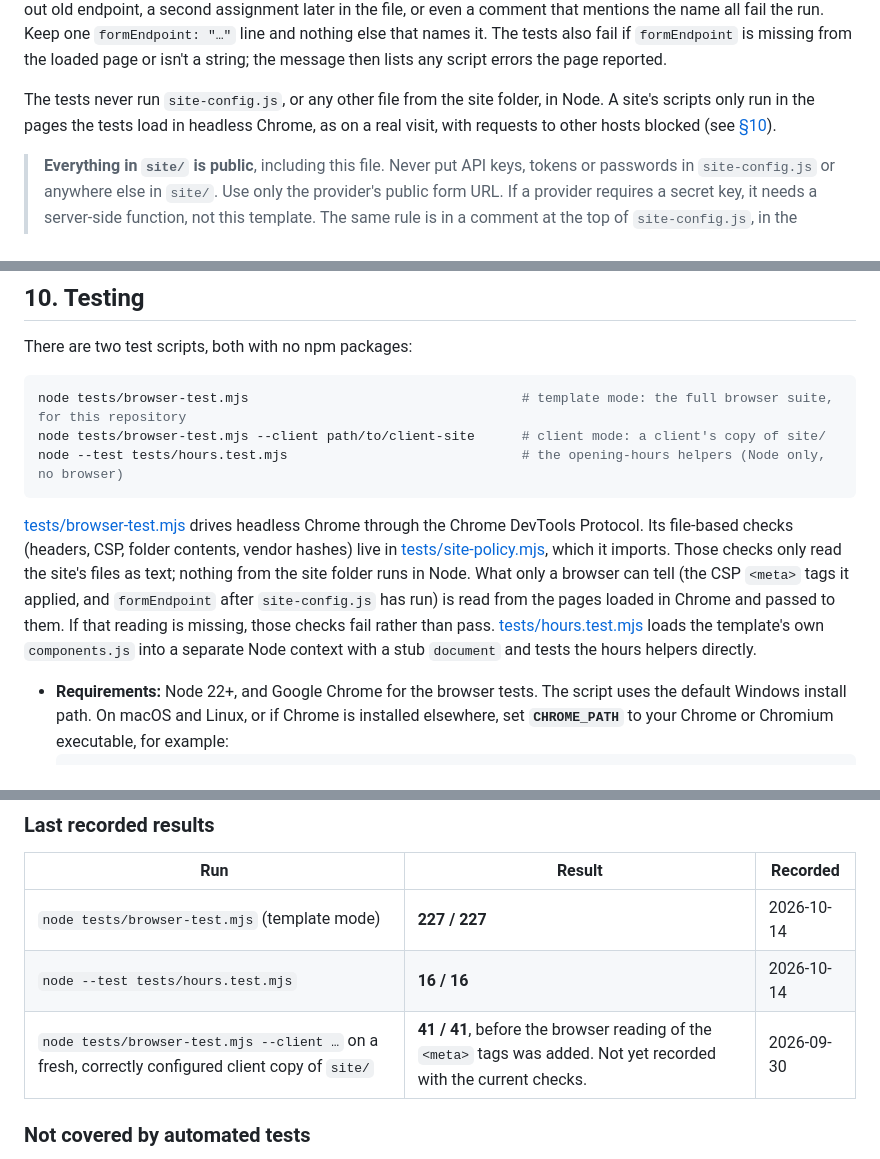
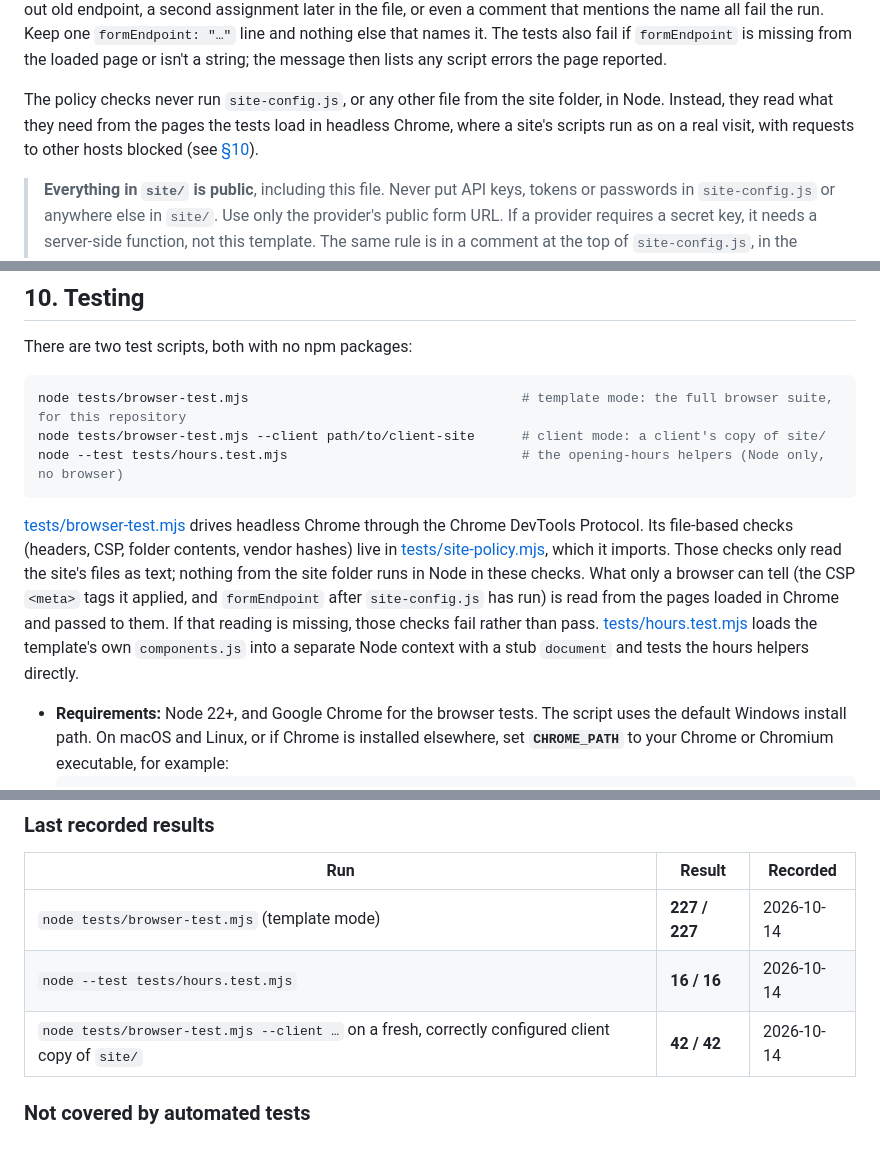
Before and after one commit to maxwellalvord/Business-Site-Frame, a Markdown page: docs/ALPINE-APP-DOCUMENTATION.md, 3 parts joined by grey strips. GitHub-like rendering.

Commit message:
Scope the "never runs in Node" sentences to the policy checks, and record 42/42
The hours tests load the template's own components.js in Node, so the
docs now say that the policy checks, not the tests as a whole, never run
a site file there. The recorded results show 42 / 42 for a correctly
configured client copy with the current checks.

````diff
--- a/docs/ALPINE-APP-DOCUMENTATION.md
+++ b/docs/ALPINE-APP-DOCUMENTATION.md
@@ -290,7 +290,7 @@ Defined in [site/js/site-config.js](../site/js/site-config.js). Components read
 
 **`formEndpoint` appears once.** The tests read the endpoint from `window.SITE.formEndpoint` in the page Chrome has loaded, after `site-config.js` has run there, so commented-out lines don't count. They also fail unless the word `formEndpoint` appears in the file **exactly once, comments included**. That part reads the file as text. So a commented-out old endpoint, a second assignment later in the file, or even a comment that mentions the name all fail the run. Keep one `formEndpoint: "…"` line and nothing else that names it. The tests also fail if `formEndpoint` is missing from the loaded page or isn't a string; the message then lists any script errors the page reported.
 
-The tests never run `site-config.js`, or any other file from the site folder, in Node. A site's scripts only run in the pages the tests load in headless Chrome, as on a real visit, with requests to other hosts blocked (see [§10](#10-testing)).
+The policy checks never run `site-config.js`, or any other file from the site folder, in Node. Instead, they read what they need from the pages the tests load in headless Chrome, where a site's scripts run as on a real visit, with requests to other hosts blocked (see [§10](#10-testing)).
 
 > **Everything in `site/` is public**, including this file. Never put API keys, tokens or passwords in `site-config.js` or anywhere else in `site/`. Use only the provider's public form URL. If a provider requires a secret key, it needs a server-side function, not this template. The same rule is in a comment at the top of `site-config.js`, in the README reuse steps and in the pre-launch checklist.
 >
@@ -766,7 +766,7 @@ node tests/browser-test.mjs --client path/to/client-site      # client mode: a c
 node --test tests/hours.test.mjs                              # the opening-hours helpers (Node only, no browser)
 ```
 
-[tests/browser-test.mjs](../tests/browser-test.mjs) drives headless Chrome through the Chrome DevTools Protocol. Its file-based checks (headers, CSP, folder contents, vendor hashes) live in [tests/site-policy.mjs](../tests/site-policy.mjs), which it imports. Those checks only read the site's files as text; nothing from the site folder runs in Node. What only a browser can tell (the CSP `<meta>` tags it applied, and `formEndpoint` after `site-config.js` has run) is read from the pages loaded in Chrome and passed to them. If that reading is missing, those checks fail rather than pass. [tests/hours.test.mjs](../tests/hours.test.mjs) loads the template's own `components.js` into a separate Node context with a stub `document` and tests the hours helpers directly.
+[tests/browser-test.mjs](../tests/browser-test.mjs) drives headless Chrome through the Chrome DevTools Protocol. Its file-based checks (headers, CSP, folder contents, vendor hashes) live in [tests/site-policy.mjs](../tests/site-policy.mjs), which it imports. Those checks only read the site's files as text; nothing from the site folder runs in Node in these checks. What only a browser can tell (the CSP `<meta>` tags it applied, and `formEndpoint` after `site-config.js` has run) is read from the pages loaded in Chrome and passed to them. If that reading is missing, those checks fail rather than pass. [tests/hours.test.mjs](../tests/hours.test.mjs) loads the template's own `components.js` into a separate Node context with a stub `document` and tests the hours helpers directly.
 
 - **Requirements:** Node 22+, and Google Chrome for the browser tests. The script uses the default Windows install path. On macOS and Linux, or if Chrome is installed elsewhere, set **`CHROME_PATH`** to your Chrome or Chromium executable, for example:
   ```sh
@@ -852,7 +852,7 @@ node tests/browser-test.mjs --client path/to/client-site --allow "header /images
 | --- | --- | --- |
 | `node tests/browser-test.mjs` (template mode) | **227 / 227** | 2026-10-14 |
 | `node --test tests/hours.test.mjs` | **16 / 16** | 2026-10-14 |
-| `node tests/browser-test.mjs --client …` on a fresh, correctly configured client copy of `site/` | **41 / 41**, before the browser reading of the `<meta>` tags was added. Not yet recorded with the current checks. | 2026-09-30 |
+| `node tests/browser-test.mjs --client …` on a fresh, correctly configured client copy of `site/` | **42 / 42** | 2026-10-14 |
 
 ### Not covered by automated tests
 
````
